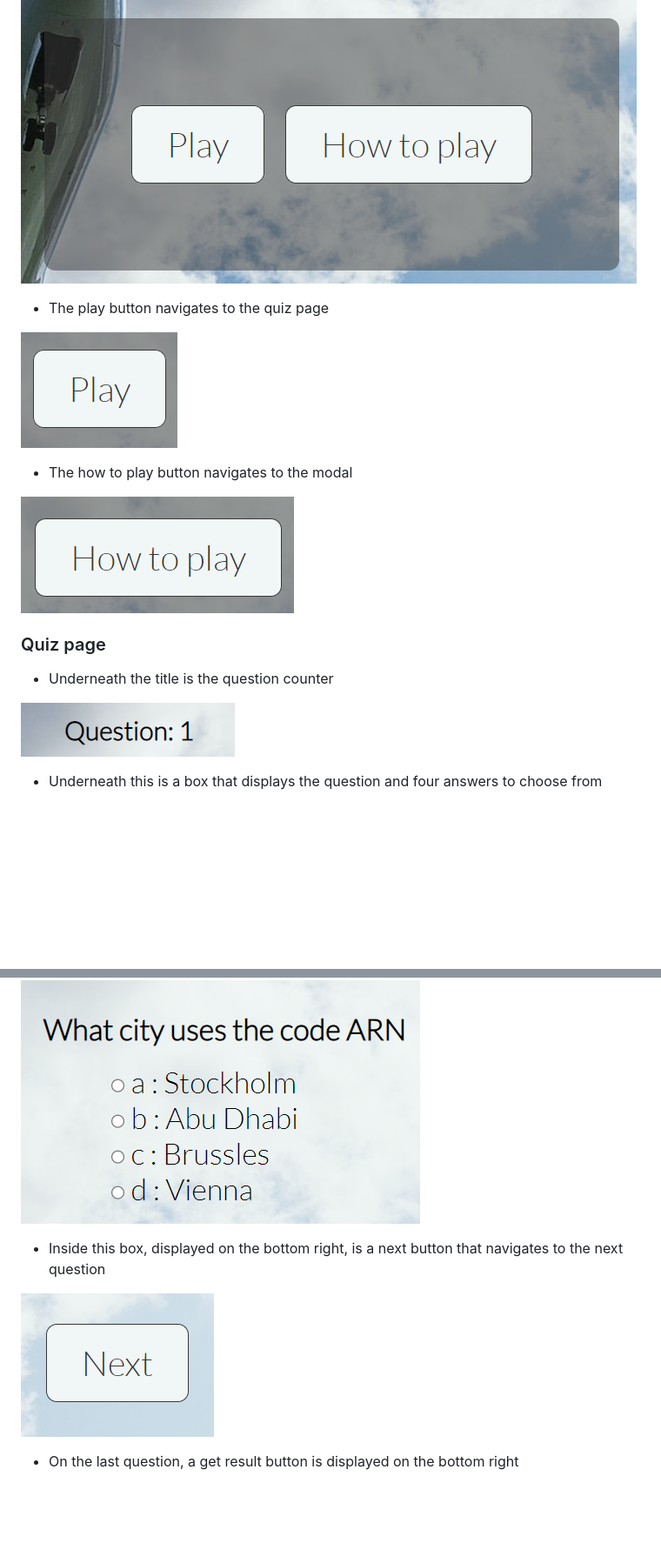
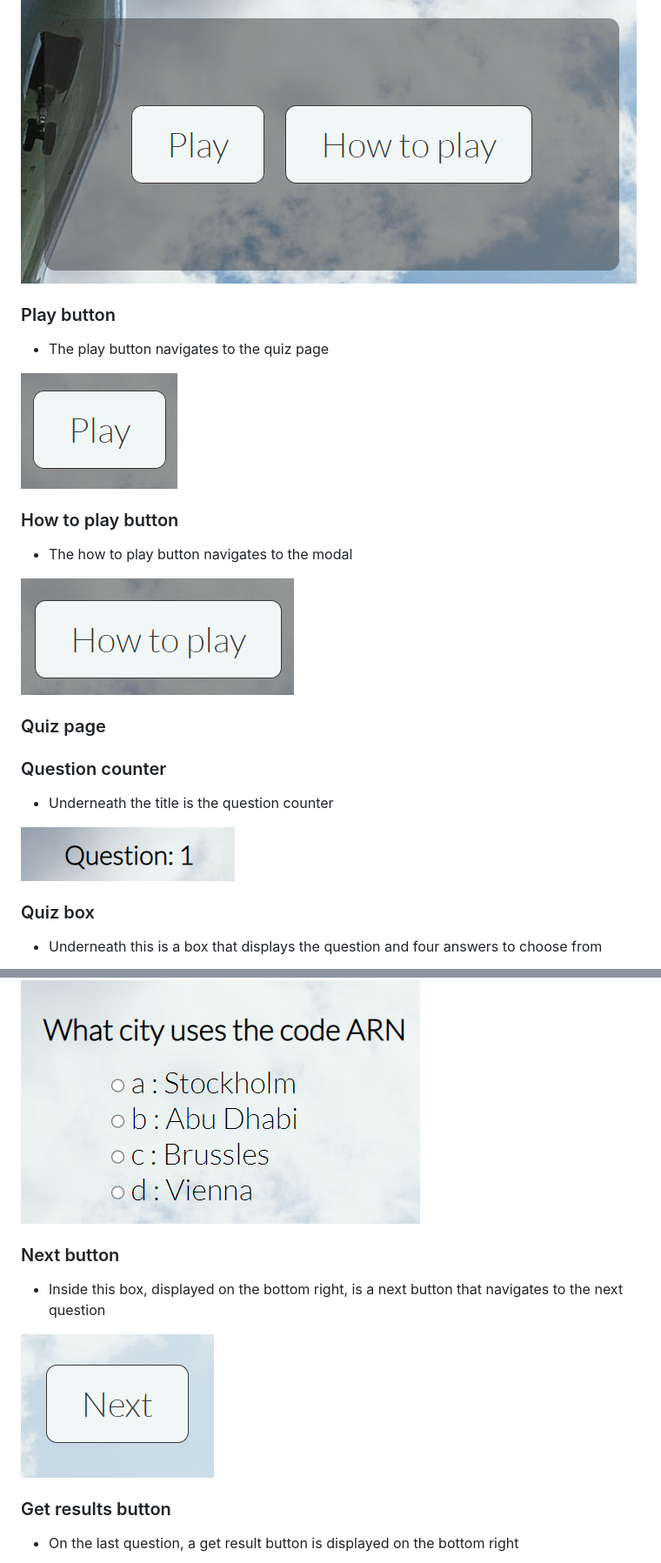
Before and after one commit to LanaCreegan/airport-quiz, a Markdown page: README.md, 2 parts joined by grey strips. Shown at 87% size. Rendered like a GitHub page; blank space fills up the shorter version.

```diff
--- a/README.md
+++ b/README.md
@@ -62,27 +65,34 @@ Lato was choosen as the font as it is easy to read while having a sleek design t
 
 ![button-box](./assets/images/button-box.png)
 
+### Play button
 - The play button navigates to the quiz page
 
 ![play-button](./assets/images/play-btn.png)
 
+### How to play button
 - The how to play button navigates to the modal
 
 ![how-to-play-button](./assets/images/how-to-play.png)
 
 ### Quiz page
+
+### Question counter
 - Underneath the title is the question counter
 
 ![question-counter](./assets/images/question-count.png)
 
+### Quiz box
 - Underneath this is a box that displays the question and four answers to choose from
 
 ![quiz-box](./assets/images/quiz-box-1.png)
 
+### Next button
 - Inside this box, displayed on the bottom right, is a next button that navigates to the next question
 
 ![next-button](./assets/images/next-btn.png)
 
+### Get results button
 - On the last question, a get result button is displayed on the bottom right
 
 ![get-result-button](./assets/images/get-results.png)
```
Also changed, not shown: other parts of README.md (+30 -0 lines).
